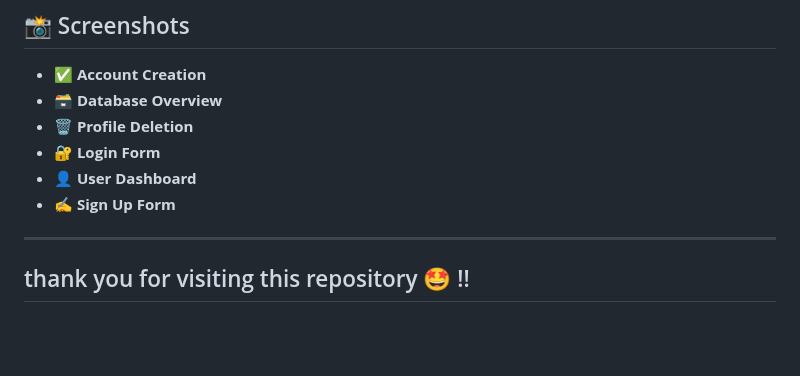
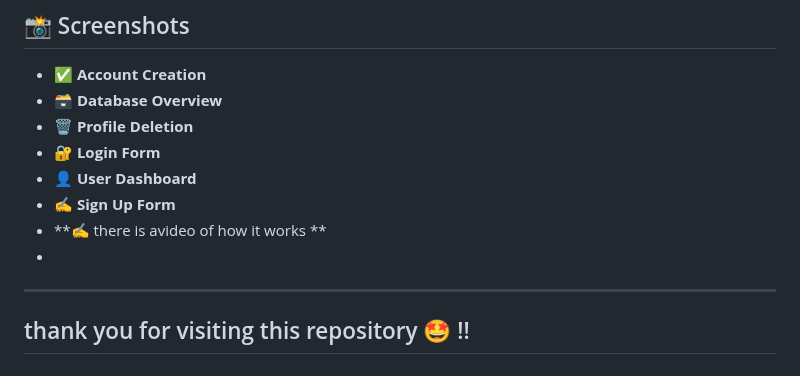
Before and after one commit to niyonshimirajeanmarie/finalweb, a Markdown page: README.md, the part around the change. Rendered like a GitHub page; blank space fills up the shorter version.

```diff
--- a/README.md
+++ b/README.md
@@ -151,7 +151,8 @@ This project helped me understand how to securely manage user data, build intera
 - **🔐 Login Form**
 - **👤 User Dashboard**
 - **✍️ Sign Up Form**
-
+- **✍️  there is avideo of how it works **
+-
 ---
 ## thank  you for visiting  this repository  🤩 !!
 ---
```
